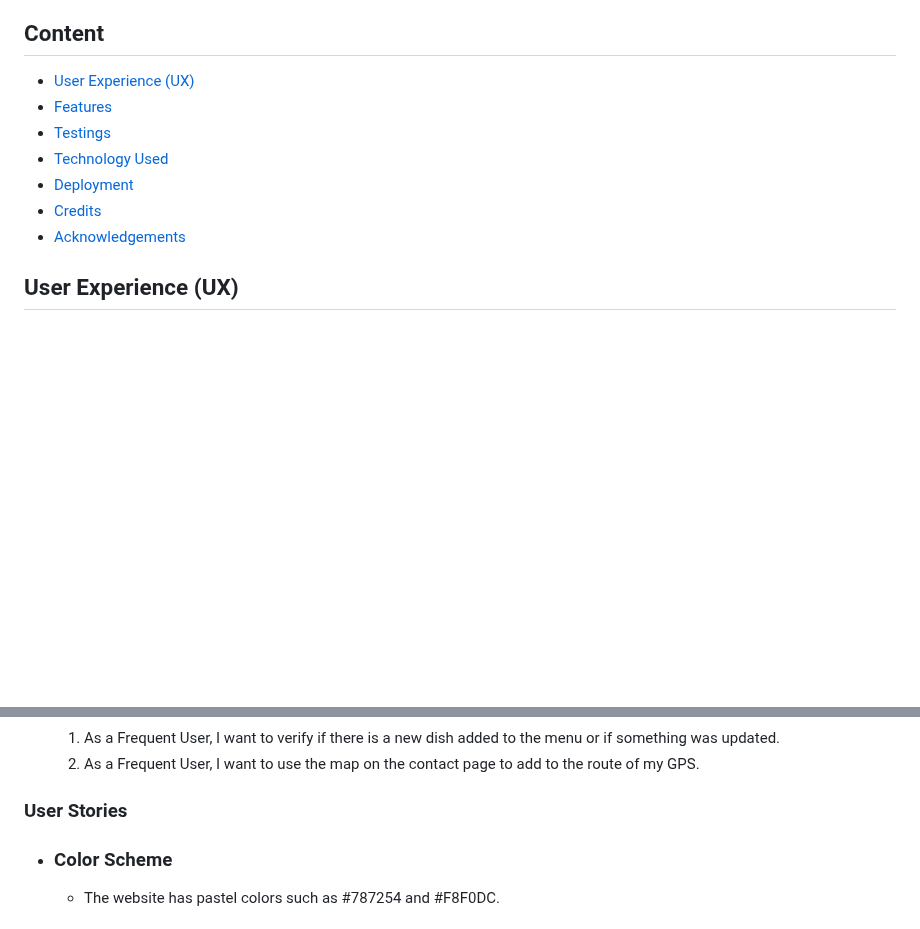
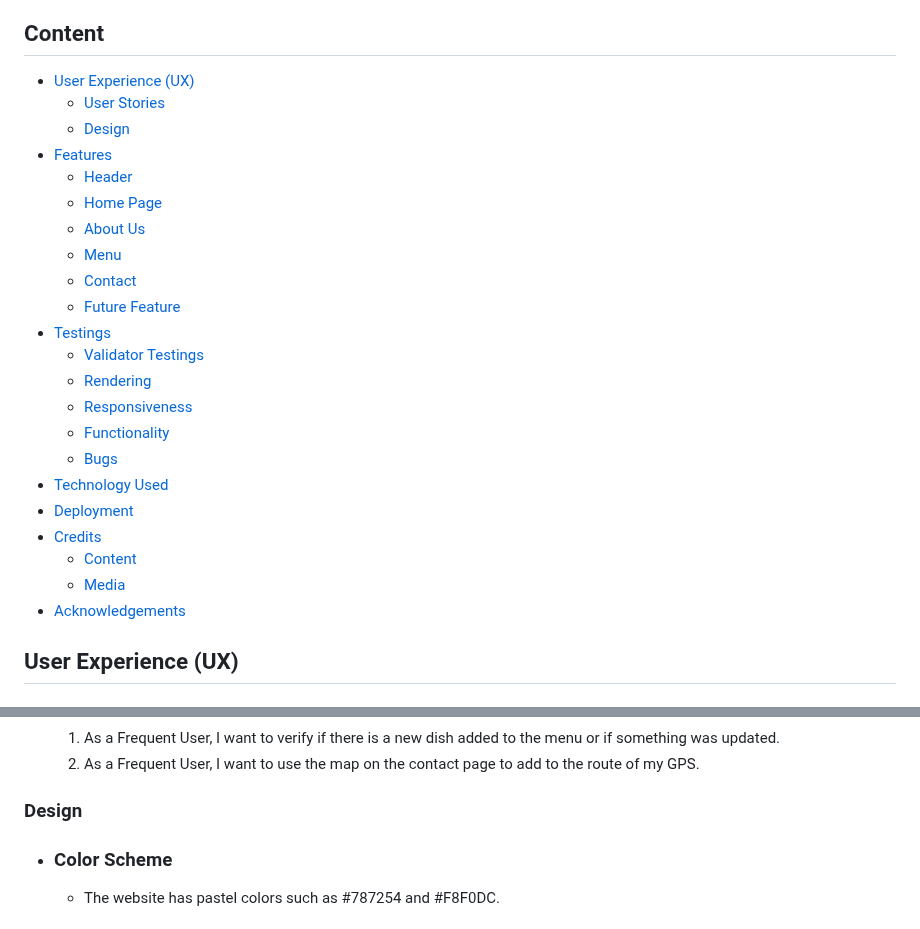
Before and after one commit to rafaelallan/the-olive-tree, a Markdown page: README.md, 2 parts joined by grey strips. GitHub-like rendering; blank space fills up the shorter version.

Commit message:
Add links to all the Content section

```diff
--- a/README.md
+++ b/README.md
@@ -5,14 +5,27 @@ The website [The Olive Tree](https://rafaelallan.github.io/the-olive-tree/) to h
 ## Content
 
 * [User Experience (UX)](<#user-experience-ux>)
+    * [User Stories](<#user-stories>)
+    * [Design](<#design>)
 * [Features](<#features>)
+    * [Header](<#header>)
+    * [Home Page](<#home-page>)
+    * [About Us](<#about-us>)
+    * [Menu](<#menu>)
+    * [Contact](<#contact>)
+    * [Future Feature](<#future-feature>)
 * [Testings](<#testings>)
+    * [Validator Testings](<#validator-testings>)
+    * [Rendering](<#rendering>)
+    * [Responsiveness](<#responsiveness>)
+    * [Functionality](<#functionality>)
+    * [Bugs](<#bugs>)
 * [Technology Used](<#technology-used>)
 * [Deployment](<#deployment>)
 * [Credits](<#credits>)
+    * [Content](<#content>)
+    * [Media](<#media>)
 * [Acknowledgements](#cknowledgements)
-
-
 
 
 ## User Experience (UX)
@@ -34,7 +47,7 @@ The website [The Olive Tree](https://rafaelallan.github.io/the-olive-tree/) to h
     1. As a Frequent User, I want to verify if there is a new dish added to the menu or if something was updated.
     2. As a Frequent User, I want to use the map on the contact page to add to the route of my GPS.
 
-### User Stories
+### Design
 
   - ### Color Scheme
     - The website has pastel colors such as #787254 and #F8F0DC.
```
